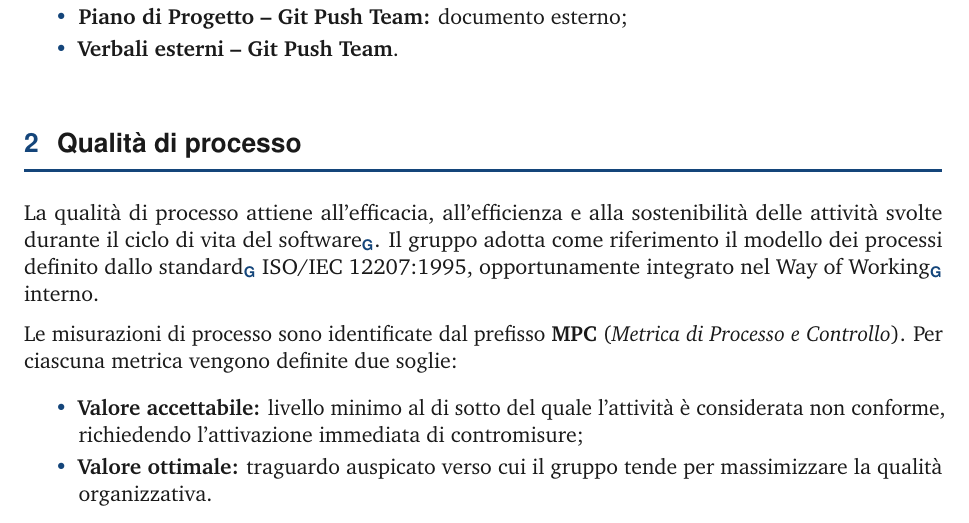
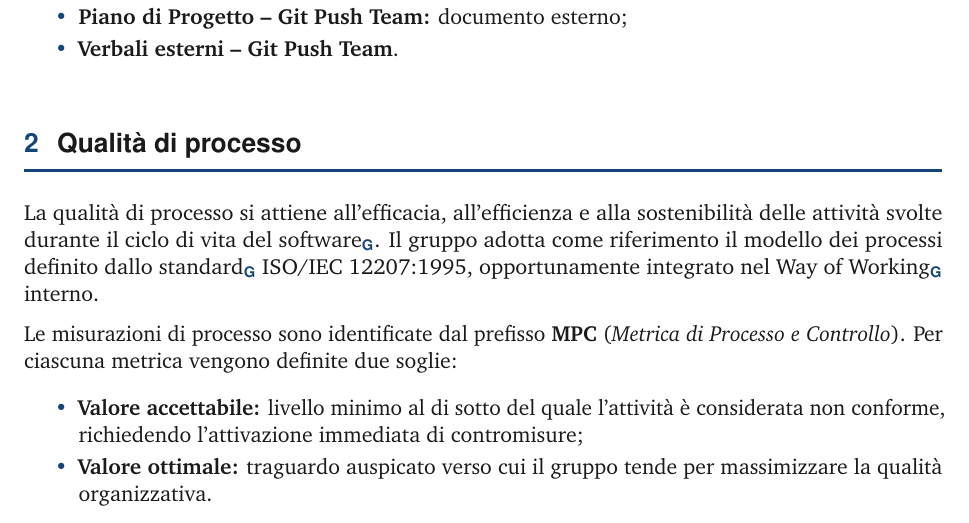
Before and after one commit to Git-Push-Team/docs, a LaTeX document (RTB/documenti/esterni/piano-di-qualifica.tex): part of page 6 of 11, cut so that both start at the same text. Compiled offline with pdfLaTeX.

Commit message:
small fix

```diff
--- a/RTB/documenti/esterni/piano-di-qualifica.tex
+++ b/RTB/documenti/esterni/piano-di-qualifica.tex
@@ -58,7 +58,7 @@ Al fine di prevenire ambiguità semantiche e garantire uniformità lessicale tra
 
 
 \section{Qualità di processo}
-La qualità di processo attiene all'efficacia, all'efficienza e alla sostenibilità delle attività svolte durante il ciclo di vita del \glo{software}. Il gruppo adotta come riferimento il modello dei processi definito dallo \glo{standard} ISO/IEC 12207:1995, opportunamente integrato nel \glo{Way of Working} interno.
+La qualità di processo si attiene all'efficacia, all'efficienza e alla sostenibilità delle attività svolte durante il ciclo di vita del \glo{software}. Il gruppo adotta come riferimento il modello dei processi definito dallo \glo{standard} ISO/IEC 12207:1995, opportunamente integrato nel \glo{Way of Working} interno.
 
 Le misurazioni di processo sono identificate dal prefisso \textbf{MPC} (\textit{Metrica di Processo e Controllo}). Per ciascuna metrica vengono definite due soglie:
 \begin{itemize}
```
